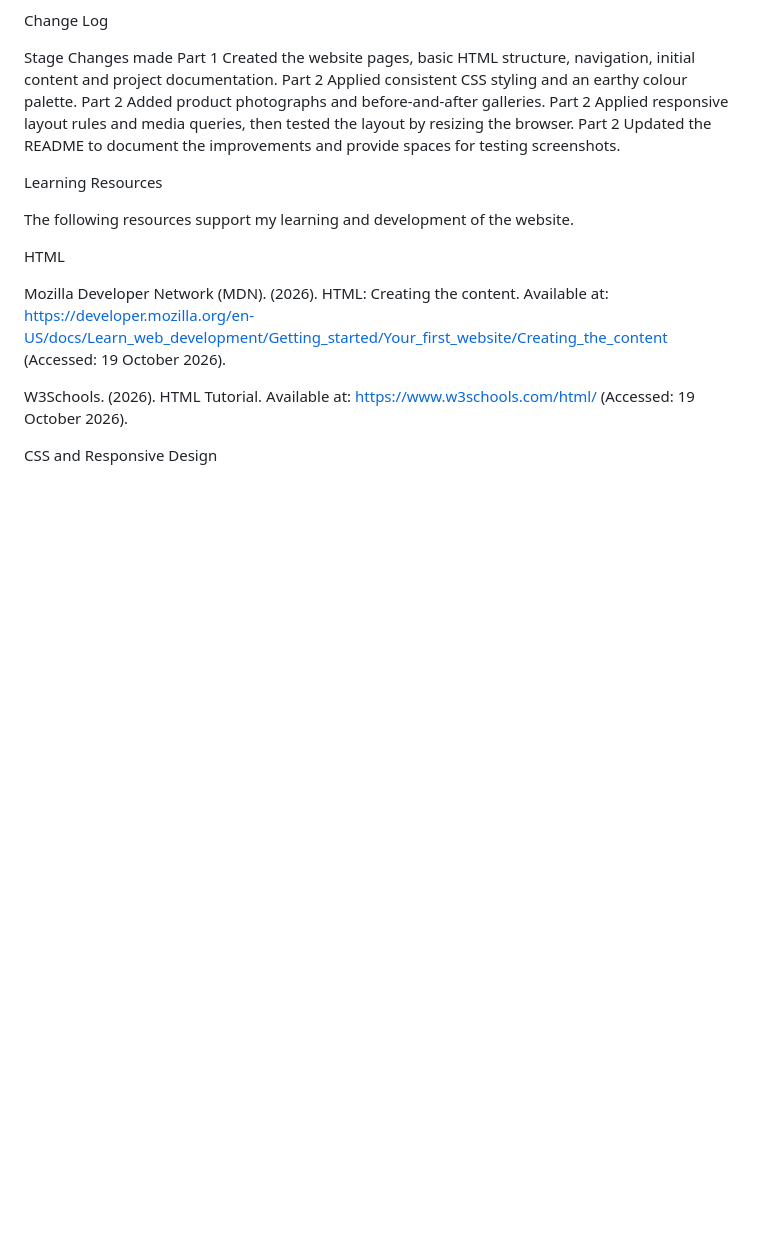
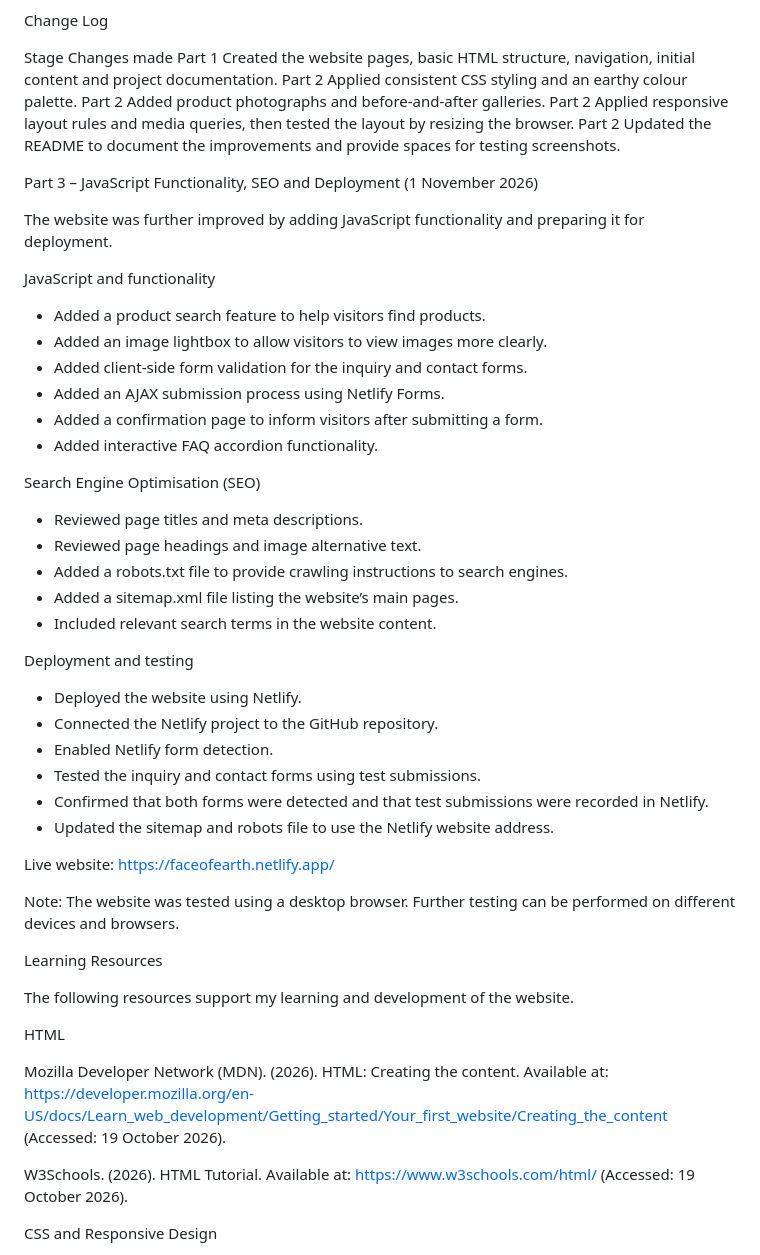
Before and after one commit to MTMotha/Face-of-Earth-Covers-and-Blinds, a Markdown page: README.md, the part around the change. Rendered like a GitHub page; blank space fills up the shorter version.

Commit message:
Complete Part 3 documentation and SEO updates

```diff
--- a/README.md
+++ b/README.md
@@ -153,6 +153,40 @@ Part 2	Added product photographs and before-and-after galleries.
 Part 2	Applied responsive layout rules and media queries, then tested the layout by resizing the browser.
 Part 2	Updated the README to document the improvements and provide spaces for testing screenshots.
 
+Part 3 – JavaScript Functionality, SEO and Deployment (1 November 2026)
+
+The website was further improved by adding JavaScript functionality and preparing it for deployment.
+
+JavaScript and functionality
+
+* Added a product search feature to help visitors find products.
+* Added an image lightbox to allow visitors to view images more clearly.
+* Added client-side form validation for the inquiry and contact forms.
+* Added an AJAX submission process using Netlify Forms.
+* Added a confirmation page to inform visitors after submitting a form.
+* Added interactive FAQ accordion functionality.
+
+Search Engine Optimisation (SEO)
+
+* Reviewed page titles and meta descriptions.
+* Reviewed page headings and image alternative text.
+* Added a robots.txt file to provide crawling instructions to search engines.
+* Added a sitemap.xml file listing the website’s main pages.
+* Included relevant search terms in the website content.
+
+Deployment and testing
+
+* Deployed the website using Netlify.
+* Connected the Netlify project to the GitHub repository.
+* Enabled Netlify form detection.
+* Tested the inquiry and contact forms using test submissions.
+* Confirmed that both forms were detected and that test submissions were recorded in Netlify.
+* Updated the sitemap and robots file to use the Netlify website address.
+
+Live website: https://faceofearth.netlify.app/
+
+Note: The website was tested using a desktop browser. Further testing can be performed on different devices and browsers.
+
 Learning Resources
 
 The following resources support my learning and development of the website.
```
